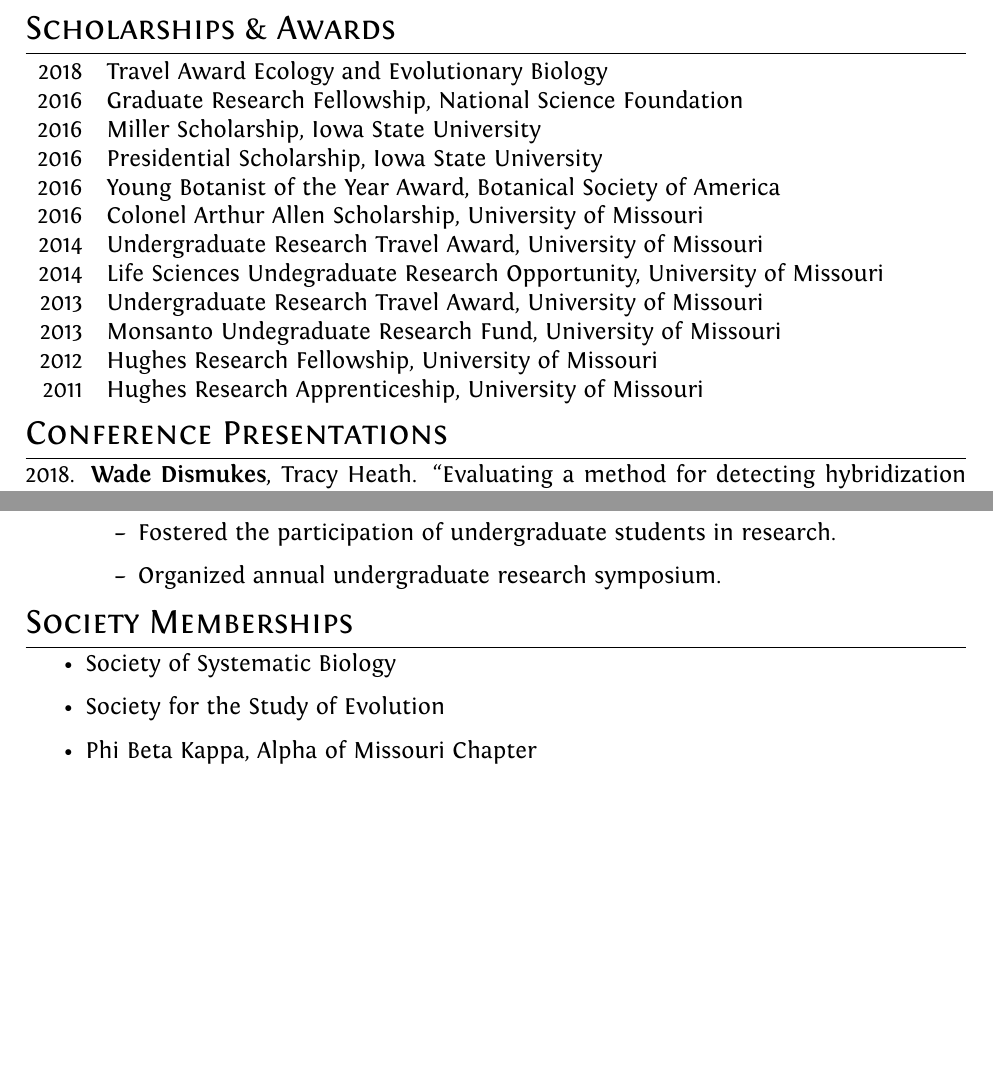
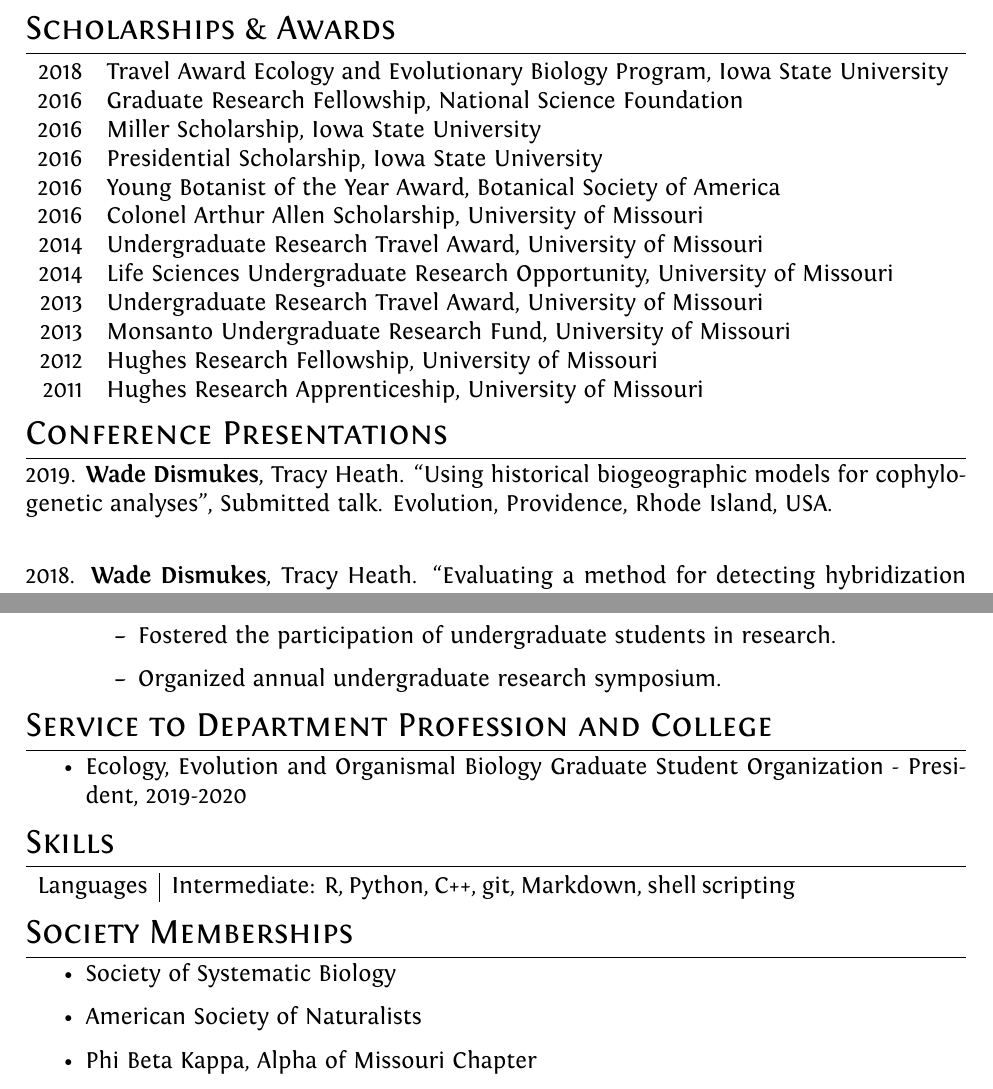
Before and after one commit to wadedismukes/wade_cv, a LaTeX CV (cv.tex): two parts of pages 2 and 3 of 3, joined at a grey line, cut so that both start at the same text, the shorter picture padded with empty space. Compiled offline with XeLaTeX.

Commit message:
updated cv wihh evol2019 talk

```diff
--- a/cv.tex
+++ b/cv.tex
@@ -127,22 +127,25 @@ ItalicFont = Fontin-Italic.otf
 %Section: Scholarships and additional info
 \section{Scholarships \& Awards}
 \begin{tabular}{rl}
- 2018 & Travel Award Ecology and Evolutionary Biology \\
+ 2018 & Travel Award Ecology and Evolutionary Biology Program, Iowa State University\\
  2016 & Graduate Research Fellowship, National Science Foundation \\
  2016 & Miller Scholarship, Iowa State University \\
  2016 & Presidential Scholarship, Iowa State University \\
  2016 & Young Botanist of the Year Award, Botanical Society of America \\
  2016 & Colonel Arthur Allen Scholarship, University of Missouri \\
  2014 & Undergraduate Research Travel Award, University of Missouri \\
- 2014 & Life Sciences Undegraduate Research Opportunity,  University of Missouri \\
+ 2014 & Life Sciences Undergraduate Research Opportunity,  University of Missouri \\
  2013 & Undergraduate Research Travel Award, University of Missouri \\
- 2013 & Monsanto Undegraduate Research Fund,  University of Missouri \\
+ 2013 & Monsanto Undergraduate Research Fund,  University of Missouri \\
  2012 & Hughes Research Fellowship,  University of Missouri \\
  2011 & Hughes Research Apprenticeship,  University of Missouri \\
 
 \end{tabular}
 
 \section{Conference Presentations}
+2019. \textbf{Wade Dismukes}, Tracy Heath. ``Using historical biogeographic models for cophylogenetic analyses'', Submitted talk.
+Evolution, Providence, Rhode Island, USA.\\
+
 2018. \textbf{Wade Dismukes}, Tracy Heath. ``Evaluating a method for detecting hybridization using macroevolutionary simulator of phylogenomic data", Lightning talk. \\
 Evolution, Montpellier, France \\
 
@@ -188,11 +191,23 @@ Botany, Boise, Idaho, USA \\
      \end{itemize}
 \end{itemize}
 
+\section{Service to Department Profession and College}
+
+\begin{itemize}
+    \item Ecology, Evolution and Organismal Biology Graduate Student Organization - President, 2019-2020
+\end{itemize}
+
+\section{Skills}
+
+\begin{tabular}{r|p{11cm}}
+ Languages & Intermediate: R, Python, C++, git, Markdown, shell scripting \\
+\end{tabular}
+
 
 \section{Society Memberships}
 \begin{itemize}
     \item Society of Systematic Biology
-    \item Society for the Study of Evolution
+    \item American Society of Naturalists
     \item Phi Beta Kappa, Alpha of Missouri Chapter
 \end{itemize}
 
```
Also changed, not shown: cv.pdf, waded_cv.pdf (added), cv.tex (2 more changed lines).
